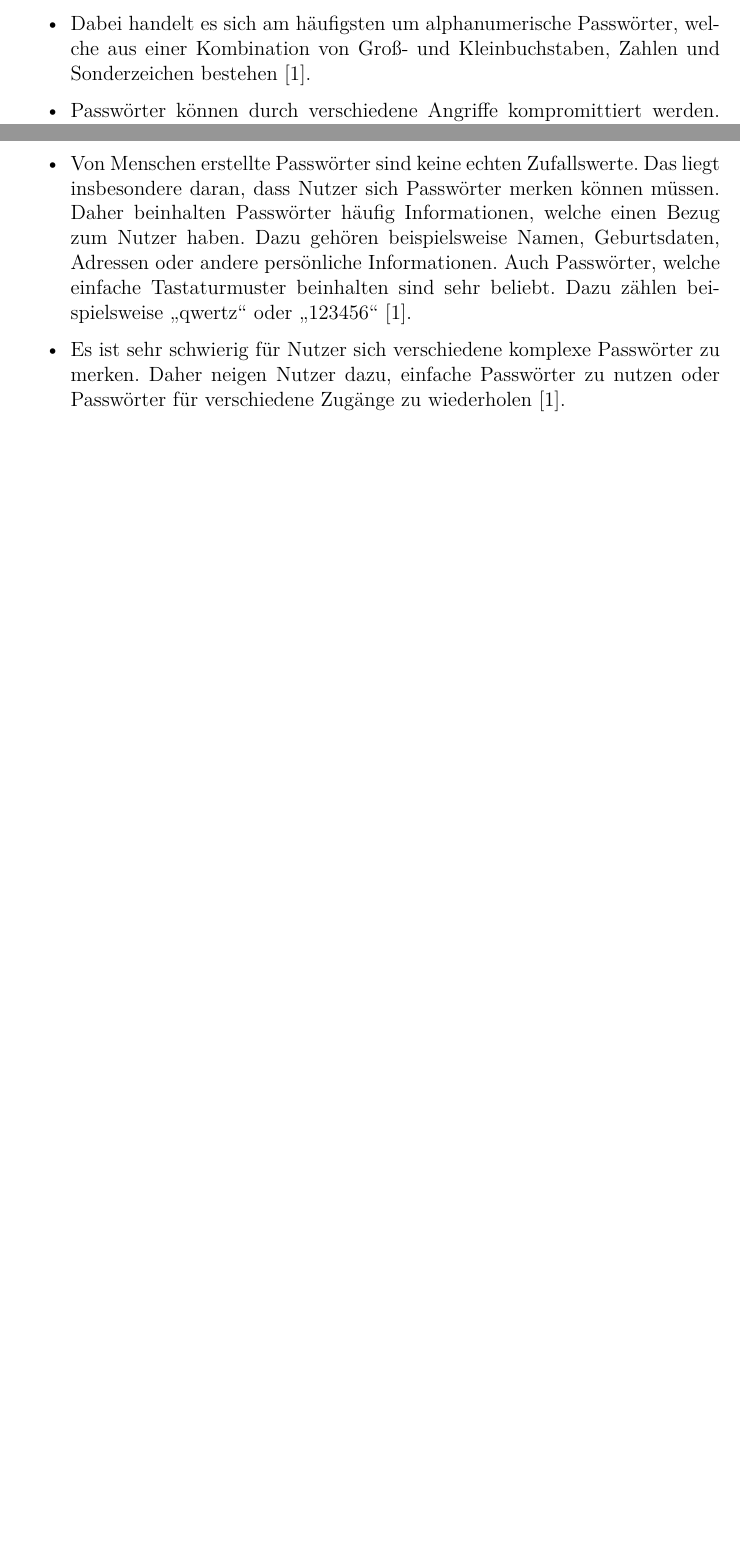
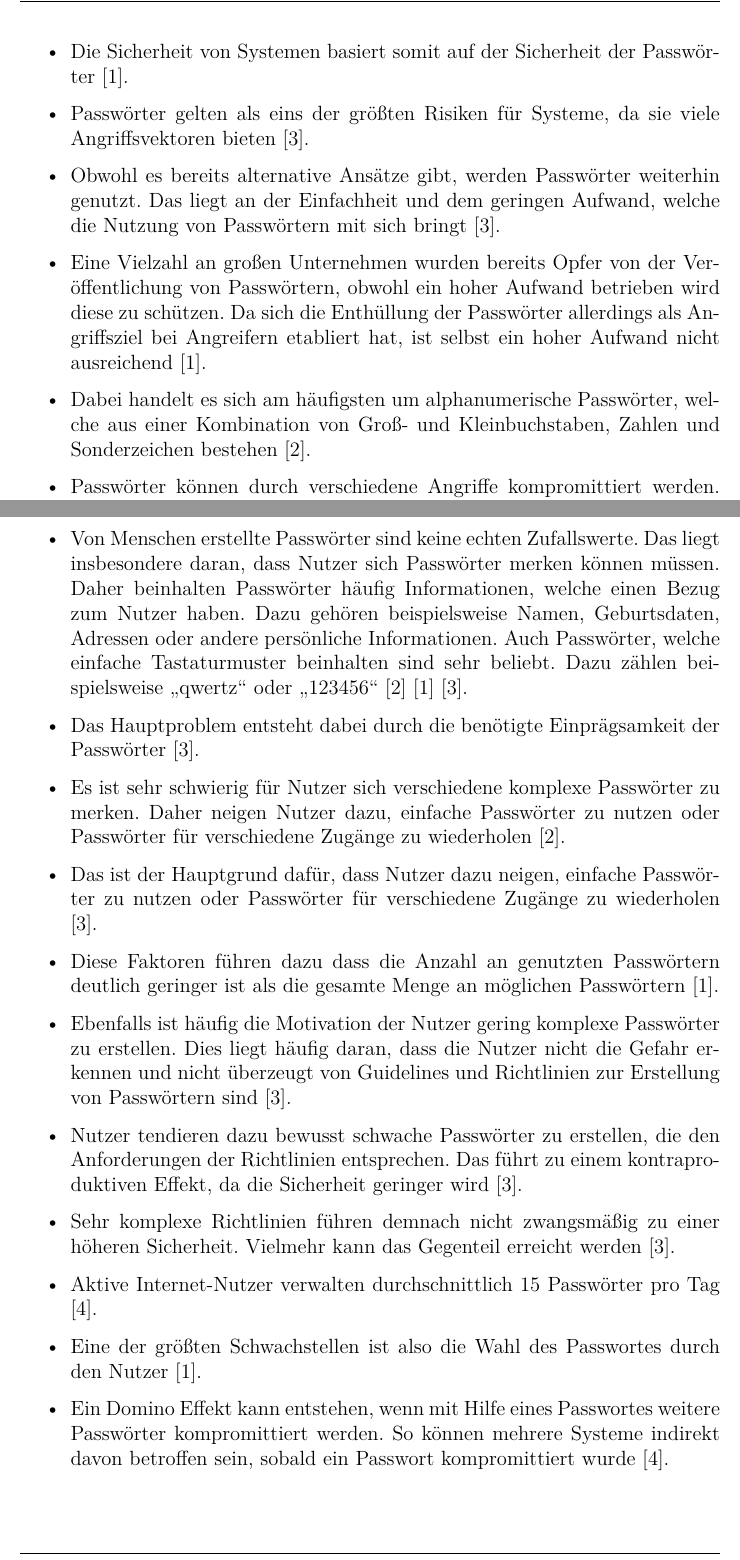
Before and after one commit to tsipiluka/bachelor, a LaTeX document (latex/master.tex, which reads latex/content/c3.tex): two parts of pages 11 and 13 of 15 before the commit and two parts of pages 12 and 14 of 16 after it, joined at a grey line, cut at the place of the change, the shorter picture padded with empty space. Compiled offline with pdfLaTeX.

Commit message:
passwortbasiert update

```diff
--- a/latex/content/c3.tex
+++ b/latex/content/c3.tex
@@ -15,3 +22,7 @@
+    \item Die Sicherheit von Systemen basiert somit auf der Sicherheit der Passwörter \cite{boonkrong2012security}.
+    \item Passwörter gelten als eins der größten Risiken für Systeme, da sie viele Angriffsvektoren bieten \cite{yildirim2019encouraging}.
+    \item Obwohl es bereits alternative Ansätze gibt, werden Passwörter weiterhin genutzt. Das liegt an der Einfachheit und dem geringen Aufwand, welche die Nutzung von Passwörtern mit sich bringt \cite{yildirim2019encouraging}.
+    \item Eine Vielzahl an großen Unternehmen wurden bereits Opfer von der Veröffentlichung von Passwörtern, obwohl ein hoher Aufwand betrieben wird diese zu schützen. Da sich die Enthüllung der Passwörter allerdings als Angriffsziel bei Angreifern etabliert hat, ist selbst ein hoher Aufwand nicht ausreichend \cite{boonkrong2012security}.
     \item Dabei handelt es sich am häufigsten um alphanumerische Passwörter, welche aus einer Kombination von Groß- und Kleinbuchstaben, Zahlen und Sonderzeichen bestehen \cite{chanda2016password}.
     \item Passwörter können durch verschiedene Angriffe kompromittiert werden. Angreifer können Zugriff auf die Datenbank erhalten, in welcher die Passwörter gespeichert sind. Aber auch auf persönlicher Ebene können Passwörter erlangt werden. Aufgeschriebene Passwörter können in fremde Hände geraten. Auch Social Engineering kann genutzt werden, um Passörter mit Hilfe von Phishing oder Keyloggern zu erlangen. Häufig lassen sich Passwörter allerdings auch mit Hilfe von Brute-Force- oder Dictionary-Attacken kompromittieren \cite{chanda2016password}.
     \item Brute-Force-Attacken versuchen alle möglichen Kombinationen von Zeichen, welche ein Passwort enthalten kann, auszuprobieren. Je höher dabei die Anzahl an möglichen Kombinationen ist, desto aufwändiger wird es ein Passwort zu erraten.
@@ -36,8 +48,19 @@
 \subsection{Faktor Mensch}
 
 \begin{itemize}
-    \item Von Menschen erstellte Passwörter sind keine echten Zufallswerte. Das liegt insbesondere daran, dass Nutzer sich Passwörter merken können müssen. Daher beinhalten Passwörter häufig Informationen, welche einen Bezug zum Nutzer haben. Dazu gehören beispielsweise Namen, Geburtsdaten, Adressen oder andere persönliche Informationen. Auch Passwörter, welche einfache Tastaturmuster beinhalten sind sehr beliebt. Dazu zählen beispielsweise \glqq qwertz\grqq{} oder \glqq 123456\grqq{} \cite{chanda2016password}.
+    \item Die Sicherheit ist nicht nur von den technischen Aspekten abhängig \cite{ives2004domino}.
+    \item Ein Großteil der Angriffsfläche von Passwörtern entsteht durch den Faktor Mensch \cite{yildirim2019encouraging}.
+    \item Von Menschen erstellte Passwörter sind keine echten Zufallswerte. Das liegt insbesondere daran, dass Nutzer sich Passwörter merken können müssen. Daher beinhalten Passwörter häufig Informationen, welche einen Bezug zum Nutzer haben. Dazu gehören beispielsweise Namen, Geburtsdaten, Adressen oder andere persönliche Informationen. Auch Passwörter, welche einfache Tastaturmuster beinhalten sind sehr beliebt. Dazu zählen beispielsweise \glqq qwertz\grqq{} oder \glqq 123456\grqq{} \cite{chanda2016password} \cite{boonkrong2012security} \cite{yildirim2019encouraging}.
+    \item Das Hauptproblem entsteht dabei durch die benötigte Einprägsamkeit der Passwörter \cite{yildirim2019encouraging}.
     \item Es ist sehr schwierig für Nutzer sich verschiedene komplexe Passwörter zu merken. Daher neigen Nutzer dazu, einfache Passwörter zu nutzen oder Passwörter für verschiedene Zugänge zu wiederholen \cite{chanda2016password}.
+    \item Das ist der Hauptgrund dafür, dass Nutzer dazu neigen, einfache Passwörter zu nutzen oder Passwörter für verschiedene Zugänge zu wiederholen \cite{yildirim2019encouraging}.
+    \item Diese Faktoren führen dazu dass die Anzahl an genutzten Passwörtern deutlich geringer ist als die gesamte Menge an möglichen Passwörtern \cite{boonkrong2012security}.
+    \item Ebenfalls ist häufig die Motivation der Nutzer gering komplexe Passwörter zu erstellen. Dies liegt häufig daran, dass die Nutzer nicht die Gefahr erkennen und nicht überzeugt von Guidelines und Richtlinien zur Erstellung von Passwörtern sind \cite{yildirim2019encouraging}.
+    \item Nutzer tendieren dazu bewusst schwache Passwörter zu erstellen, die den Anforderungen der Richtlinien entsprechen. Das führt zu einem kontraproduktiven Effekt, da die Sicherheit geringer wird \cite{yildirim2019encouraging}.
+    \item Sehr komplexe Richtlinien führen demnach nicht zwangsmäßig zu einer höheren Sicherheit. Vielmehr kann das Gegenteil erreicht werden \cite{yildirim2019encouraging}.
+    \item Aktive Internet-Nutzer verwalten durchschnittlich 15 Passwörter pro Tag \cite{ives2004domino}.
+    \item Eine der größten Schwachstellen ist also die Wahl des Passwortes durch den Nutzer \cite{boonkrong2012security}.
+    \item Ein Domino Effekt kann entstehen, wenn mit Hilfe eines Passwortes weitere Passwörter kompromittiert werden. So können mehrere Systeme indirekt davon betroffen sein, sobald ein Passwort kompromittiert wurde \cite{ives2004domino}.
     \item Das macht von Menschen erstellte Passwörter anfälliger für Angriffe, da diese einfacher zu erraten sind \cite{chanda2016password}.
     \item
 \end{itemize}
```
Also changed, not shown: latex/master.pdf, latex/content/c3.tex (19 more changed lines), 5 other files.
